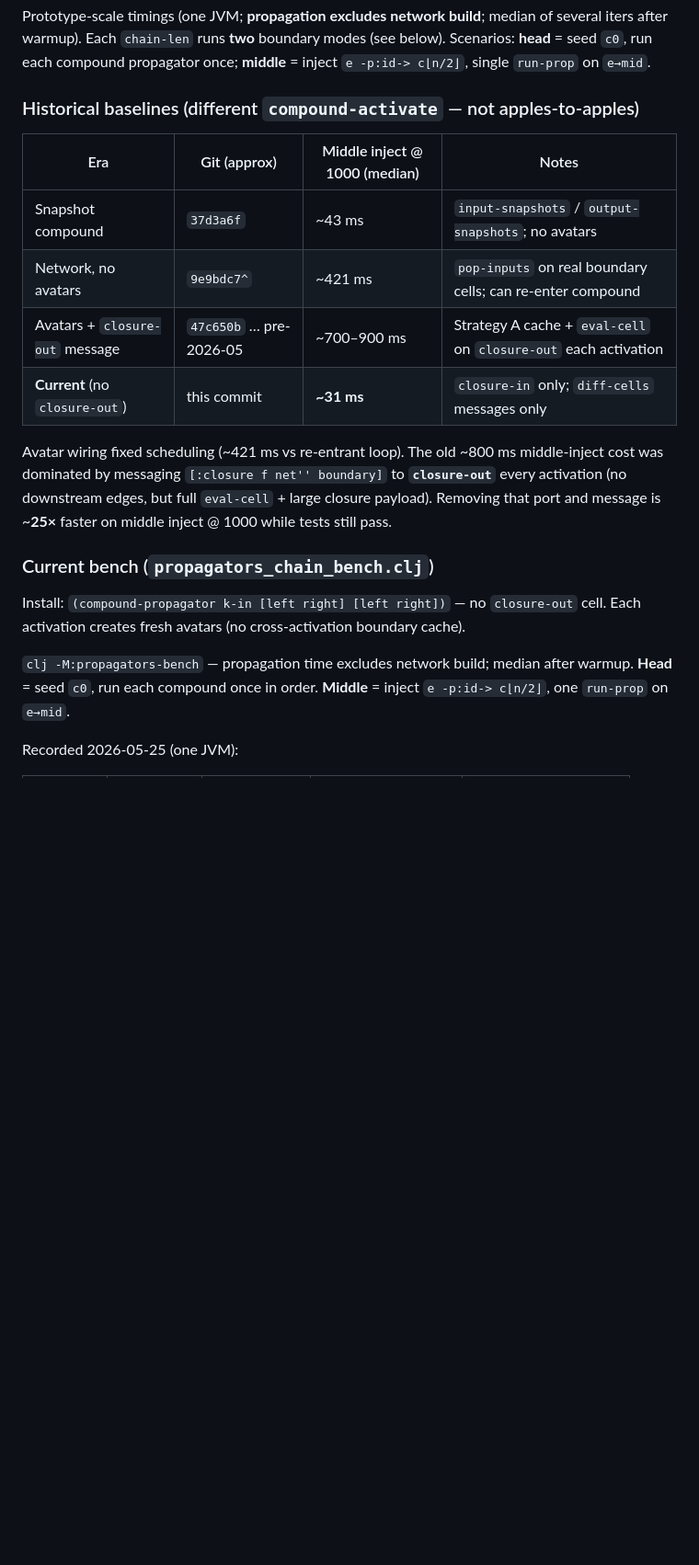
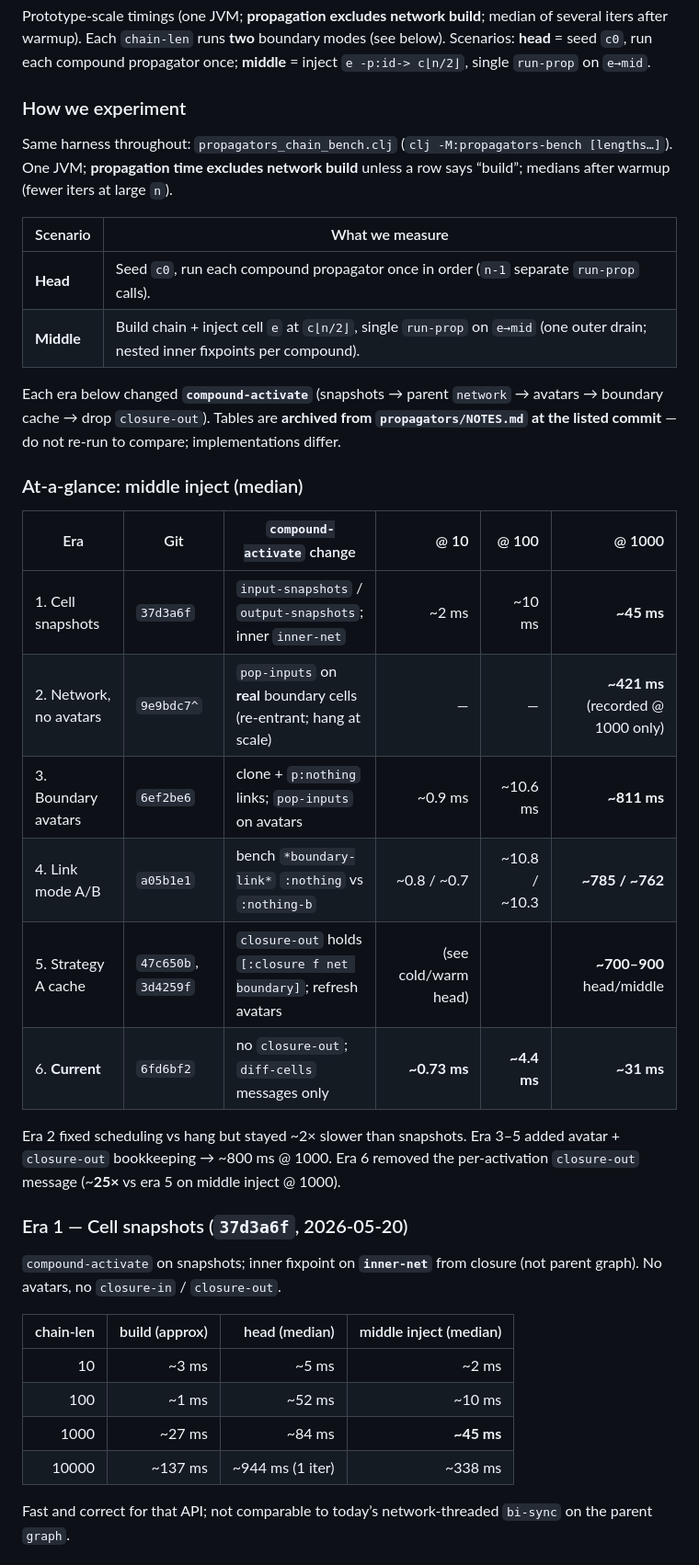
Before and after one commit to Semi-0/datalog-research, a Markdown page: propagators/NOTES.md, the part around one of its changes. Shown at 92% size. Rendered like a GitHub page; blank space fills up the shorter version.

```diff
--- a/propagators/NOTES.md
+++ b/propagators/NOTES.md
@@ -346,21 +346,40 @@ Builders: `build-stdlib-compound-chain-n`, `build-stdlib-compound-chain-n-with-i
 
 Prototype-scale timings (one JVM; **propagation excludes network build**; median of several iters after warmup). Each `chain-len` runs **two** boundary modes (see below). Scenarios: **head** = seed `c0`, run each compound propagator once; **middle** = inject `e -p:id-> c⌊n/2⌋`, single `run-prop` on `e→mid`.
 
-### Historical baselines (different `compound-activate` — not apples-to-apples)
+### How we experiment
 
-| Era | Git (approx) | Middle inject @ 1000 (median) | Notes |
-|-----|----------------|-------------------------------|-------|
-| Snapshot compound | `37d3a6f` | ~43 ms | `input-snapshots` / `output-snapshots`; no avatars |
-| Network, no avatars | `9e9bdc7^` | ~421 ms | `pop-inputs` on real boundary cells; can re-enter compound |
-| Avatars + `closure-out` message | `47c650b` … pre-2026-05 | ~700–900 ms | Strategy A cache + `eval-cell` on `closure-out` each activation |
-| **Current** (no `closure-out`) | this commit | **~31 ms** | `closure-in` only; `diff-cells` messages only |
+Same harness throughout: `propagators_chain_bench.clj` (`clj -M:propagators-bench [lengths…]`). One JVM; **propagation time excludes network build** unless a row says “build”; medians after warmup (fewer iters at large `n`).
 
-Avatar wiring fixed scheduling (~421 ms vs re-entrant loop). The old ~800 ms middle-inject cost was dominated by messaging `[:closure f net'' boundary]` to **`closure-out`** every activation (no downstream edges, but full `eval-cell` + large closure payload). Removing that port and message is ~**25×** faster on middle inject @ 1000 while tests still pass.
+| Scenario | What we measure |
+|----------|-----------------|
+| **Head** | Seed `c0`, run each compound propagator once in order (`n-1` separate `run-prop` calls). |
+| **Middle** | Build chain + inject cell `e` at `c⌊n/2⌋`, single `run-prop` on `e→mid` (one outer drain; nested inner fixpoints per compound). |
 
-### Current bench (`propagators_chain_bench.clj`)
+Each era below changed **`compound-activate`** (snapshots → parent `network` → avatars → boundary cache → drop `closure-out`). Tables are **archived from `propagators/NOTES.md` at the listed commit** — do not re-run to compare; implementations differ.
 
-Install: `(compound-propagator k-in [left right] [left right])` — no `closure-out` cell. Each activation creates fresh avatars (no cross-activation boundary cache).
+### At-a-glance: middle inject (median)
 
-`clj -M:propagators-bench` — propagation time excludes network build; median after warmup. **Head** = seed `c0`, run each compound once in order. **Middle** = inject `e -p:id-> c⌊n/2⌋`, one `run-prop` on `e→mid`.
+| Era | Git | `compound-activate` change | @ 10 | @ 100 | @ 1000 |
+|-----|-----|----------------------------|-----:|------:|-------:|
+| 1. Cell snapshots | `37d3a6f` | `input-snapshots` / `output-snapshots`; inner `inner-net` | ~2 ms | ~10 ms | **~45 ms** |
+| 2. Network, no avatars | `9e9bdc7^` | `pop-inputs` on **real** boundary cells (re-entrant; hang at scale) | — | — | **~421 ms** (recorded @ 1000 only) |
+| 3. Boundary avatars | `6ef2be6` | clone + `p:nothing` links; `pop-inputs` on avatars | ~0.9 ms | ~10.6 ms | **~811 ms** |
+| 4. Link mode A/B | `a05b1e1` | bench `*boundary-link*` `:nothing` vs `:nothing-b` | ~0.8 / ~0.7 | ~10.8 / ~10.3 | **~785 / ~762** |
+| 5. Strategy A cache | `47c650b`, `3d4259f` | `closure-out` holds `[:closure f net boundary]`; refresh avatars | (see cold/warm head) | | **~700–900** head/middle |
+| 6. **Current** | `6fd6bf2` | no `closure-out`; `diff-cells` messages only | **~0.73 ms** | **~4.4 ms** | **~31 ms** |
 
-Recorded 2026-05-25 (one JVM):
+Era 2 fixed scheduling vs hang but stayed ~2× slower than snapshots. Era 3–5 added avatar + `closure-out` bookkeeping → ~800 ms @ 1000. Era 6 removed the per-activation `closure-out` message (~**25×** vs era 5 on middle inject @ 1000).
+
+### Era 1 — Cell snapshots (`37d3a6f`, 2026-05-20)
+
+`compound-activate` on snapshots; inner fixpoint on **`inner-net`** from closure (not parent graph). No avatars, no `closure-in` / `closure-out`.
+
+| chain-len | build (approx) | head (median) | middle inject (median) |
+|----------:|---------------:|--------------:|-------------------------:|
+| 10 | ~3 ms | ~5 ms | ~2 ms |
+| 100 | ~1 ms | ~52 ms | ~10 ms |
+| 1000 | ~27 ms | ~84 ms | **~45 ms** |
+| 10000 | ~137 ms | ~944 ms (1 iter) | ~338 ms |
+
+Fast and correct for that API; not comparable to today’s network-threaded `bi-sync` on the parent `graph`.
+
```
Also changed, not shown: other parts of propagators/NOTES.md (+47 -2 lines).
